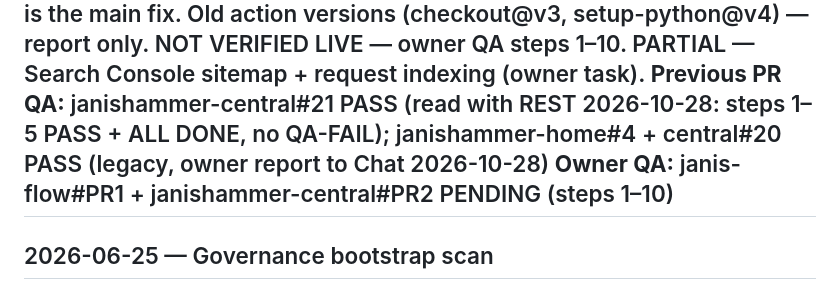
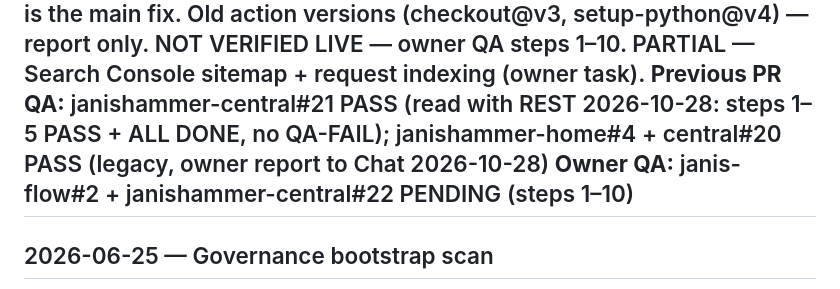
Before and after one commit to Csmittee/janis-flow, a Markdown page: CC_CHAT_LOG.md, the part around the change. GitHub-like rendering.

Commit message:
Flow: log names PR #2 and central #22 (CC_SESSION_flow_seo_v1)
Co-Authored-By: Claude Opus 5.5 <noreply@anthropic.com>
Claude-Session: https://claude.ai/code/session_01Uz48RGL8zXv16j2B6CZTQ8

```diff
--- a/CC_CHAT_LOG.md
+++ b/CC_CHAT_LOG.md
@@ -12,7 +12,7 @@
 **Pending Chat verify:** Owner QA steps 1–10 after merge and a green "Product Page Generator" run; owner submits the sitemap + requests indexing in Search Console.
 **Flags:** SEO CHANGED. WF-3 EXCEPTION — one pipeline: Flow product-page discovery. HTML-1 FLAG — index.html (991L) / th/index.html (992L, measured after edit; 980 / 981 before) edited under owner approval 2026-10-28, no split; split plan proposal: move the shared `<style>` block (~600L, identical in both) to /css/flow-home.css and the product-grid script to /js/flow-home.js (per-page injector pattern) — owner decides. NO injector change. Worker contract unchanged (DEP-7 not triggered). SEO DEBT — Product schema (SEO-3). SEO-4 lengths (owner copy kept): titles 18–47 (all 54 under 50); EN desc 145–160; TH desc 74–160 (10 under 140). Hypothesis (WF-9): Google does not know the product pages because there is no sitemap and the cards are not real links. Cards are built by JS from /products.json, so the links are only seen after rendering — the sitemap is the main fix. Old action versions (checkout@v3, setup-python@v4) — report only. NOT VERIFIED LIVE — owner QA steps 1–10. PARTIAL — Search Console sitemap + request indexing (owner task).
 **Previous PR QA:** janishammer-central#21 PASS (read with REST 2026-10-28: steps 1–5 PASS + ALL DONE, no QA-FAIL); janishammer-home#4 + central#20 PASS (legacy, owner report to Chat 2026-10-28)
-**Owner QA:** janis-flow#PR1 + janishammer-central#PR2 PENDING (steps 1–10)
+**Owner QA:** janis-flow#2 + janishammer-central#22 PENDING (steps 1–10)
 ---
 
 ## 2026-06-25 — Governance bootstrap scan
```
